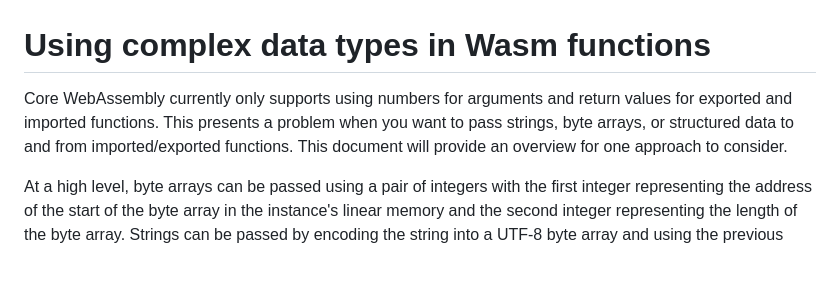
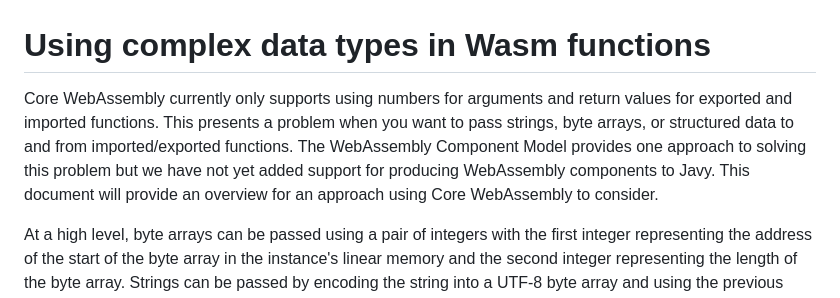
Before and after one commit to bytecodealliance/javy, a Markdown page: docs/complex-data-types-in-wasm-functions.md, the part around the change. Rendered like a GitHub page; blank space fills up the shorter version.

Commit message:
Add point about using the component model

```diff
--- a/docs/complex-data-types-in-wasm-functions.md
+++ b/docs/complex-data-types-in-wasm-functions.md
@@ -1,6 +1,6 @@
 # Using complex data types in Wasm functions
 
-Core WebAssembly currently only supports using numbers for arguments and return values for exported and imported functions. This presents a problem when you want to pass strings, byte arrays, or structured data to and from imported/exported functions. This document will provide an overview for one approach to consider.
+Core WebAssembly currently only supports using numbers for arguments and return values for exported and imported functions. This presents a problem when you want to pass strings, byte arrays, or structured data to and from imported/exported functions. The WebAssembly Component Model provides one approach to solving this problem but we have not yet added support for producing WebAssembly components to Javy. This document will provide an overview for an approach using Core WebAssembly to consider.
 
 At a high level, byte arrays can be passed using a pair of integers with the first integer representing the address of the start of the byte array in the instance's linear memory and the second integer representing the length of the byte array. Strings can be passed by encoding the string into a UTF-8 byte array and using the previous solution to pass the byte array. Structured data can be encoded to a JSON string and that string can be passed by encoding it into a UTF-8 byte array and using the previous solution. Other serialization formats can also be used to encode the structured data to a byte array.
 
```
